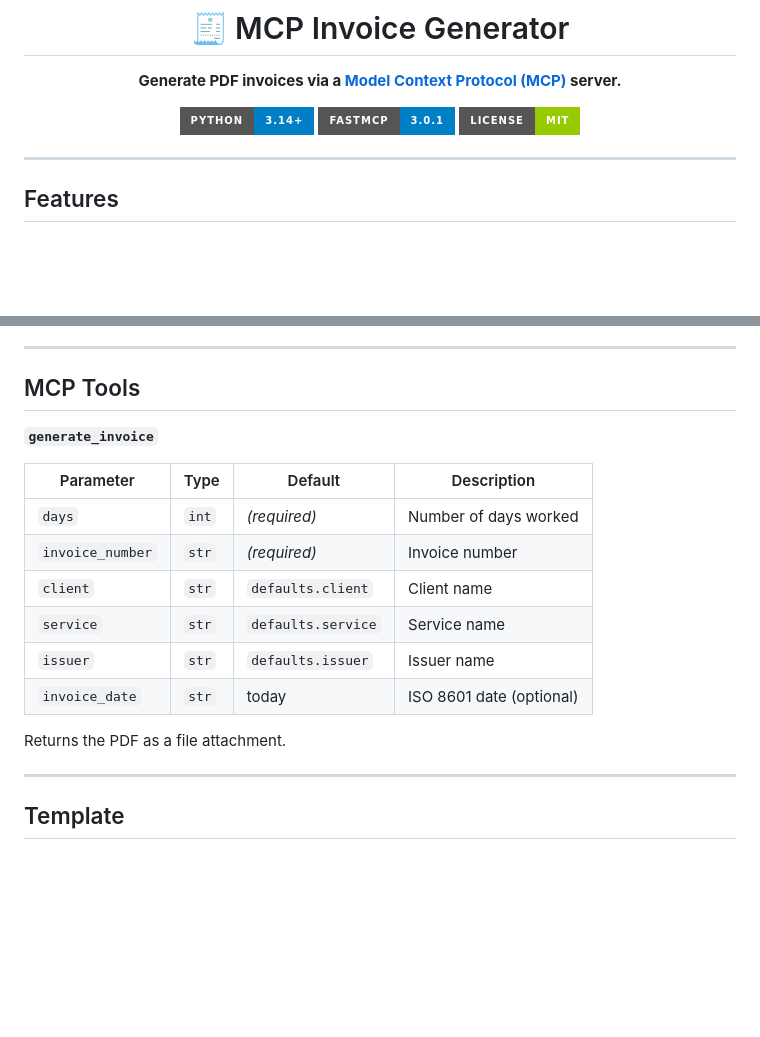
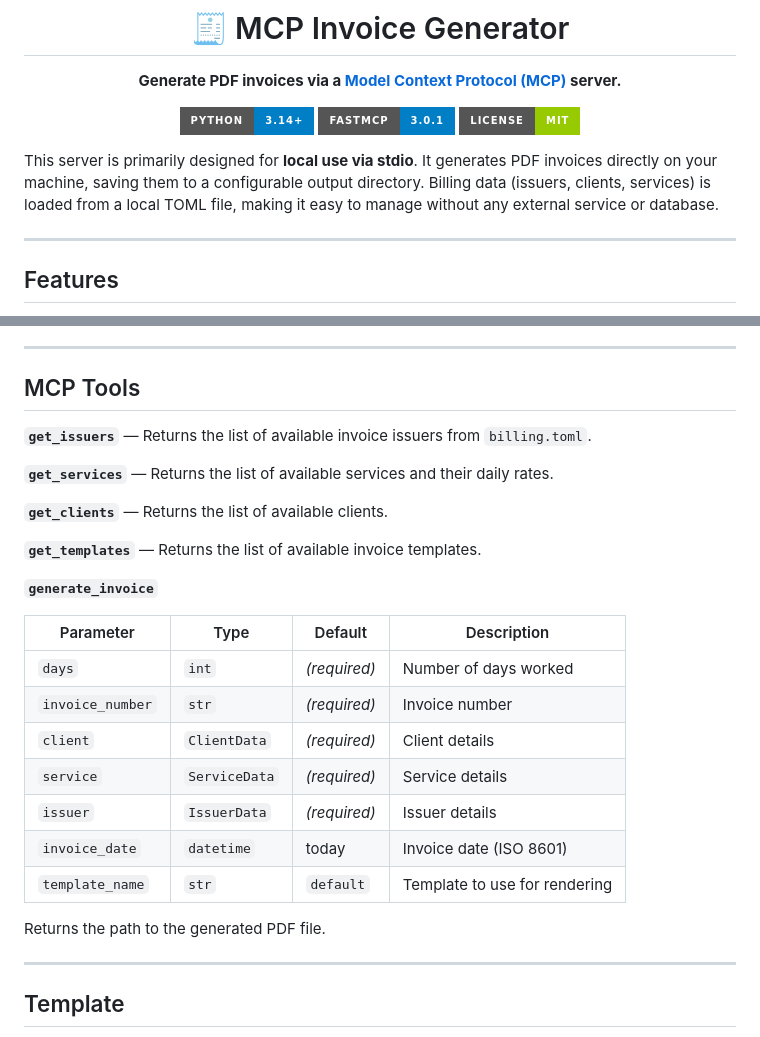
Before and after one commit to pirocheto/mcp-invoice-generator, a Markdown page: README.md, 2 parts joined by grey strips. Drawn GitHub-style; badges without logos; blank space fills up the shorter version.

Commit message:
feat(docs): update README with new MCP tools and clarify local usage

```diff
--- a/README.md
+++ b/README.md
@@ -9,6 +9,8 @@
 ![License](https://img.shields.io/badge/license-MIT-green.svg?style=for-the-badge)
 
 </div>
+
+This server is primarily designed for **local use via stdio**. It generates PDF invoices directly on your machine, saving them to a configurable output directory. Billing data (issuers, clients, services) is loaded from a local TOML file, making it easy to manage without any external service or database.
 
 ---
 
@@ -154,18 +156,27 @@ make start
 
 ## MCP Tools
 
+**`get_issuers`** — Returns the list of available invoice issuers from `billing.toml`.
+
+**`get_services`** — Returns the list of available services and their daily rates.
+
+**`get_clients`** — Returns the list of available clients.
+
+**`get_templates`** — Returns the list of available invoice templates.
+
 **`generate_invoice`**
 
-| Parameter        | Type  | Default            | Description              |
-| ---------------- | ----- | ------------------ | ------------------------ |
-| `days`           | `int` | _(required)_       | Number of days worked    |
-| `invoice_number` | `str` | _(required)_       | Invoice number           |
-| `client`         | `str` | `defaults.client`  | Client name              |
-| `service`        | `str` | `defaults.service` | Service name             |
-| `issuer`         | `str` | `defaults.issuer`  | Issuer name              |
-| `invoice_date`   | `str` | today              | ISO 8601 date (optional) |
+| Parameter        | Type          | Default      | Description                   |
+| ---------------- | ------------- | ------------ | ----------------------------- |
+| `days`           | `int`         | _(required)_ | Number of days worked         |
+| `invoice_number` | `str`         | _(required)_ | Invoice number                |
+| `client`         | `ClientData`  | _(required)_ | Client details                |
+| `service`        | `ServiceData` | _(required)_ | Service details               |
+| `issuer`         | `IssuerData`  | _(required)_ | Issuer details                |
+| `invoice_date`   | `datetime`    | today        | Invoice date (ISO 8601)       |
+| `template_name`  | `str`         | `default`    | Template to use for rendering |
 
-Returns the PDF as a file attachment.
+Returns the path to the generated PDF file.
 
 ---
 
```
